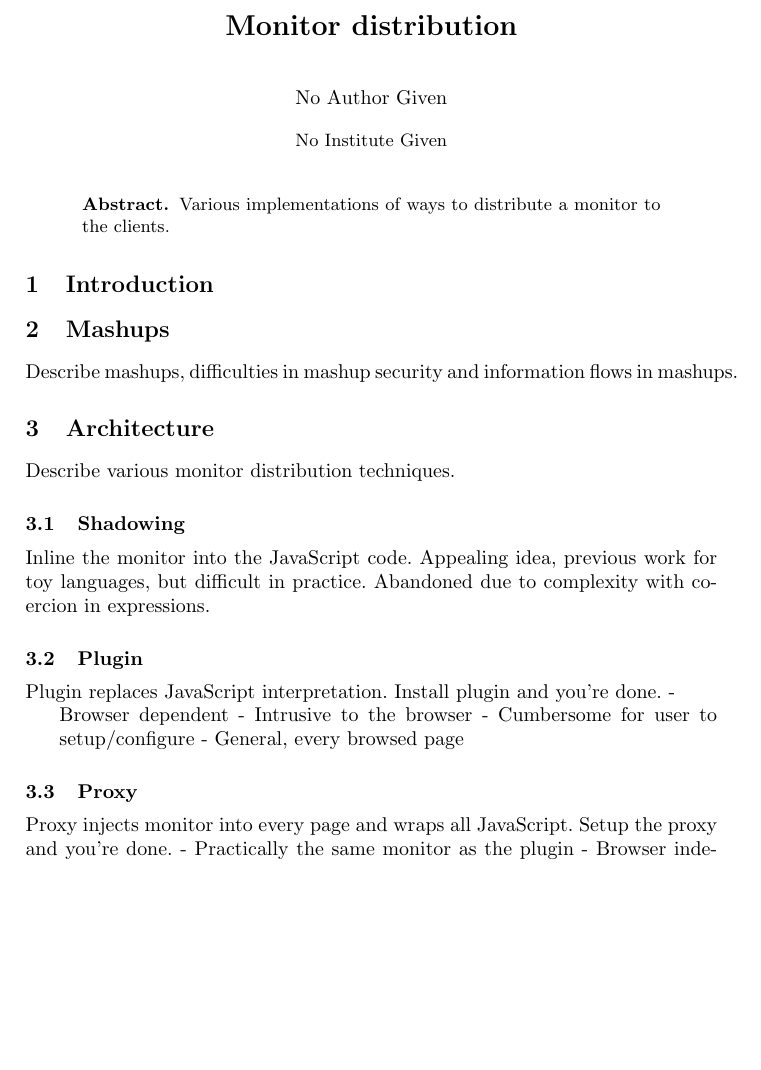
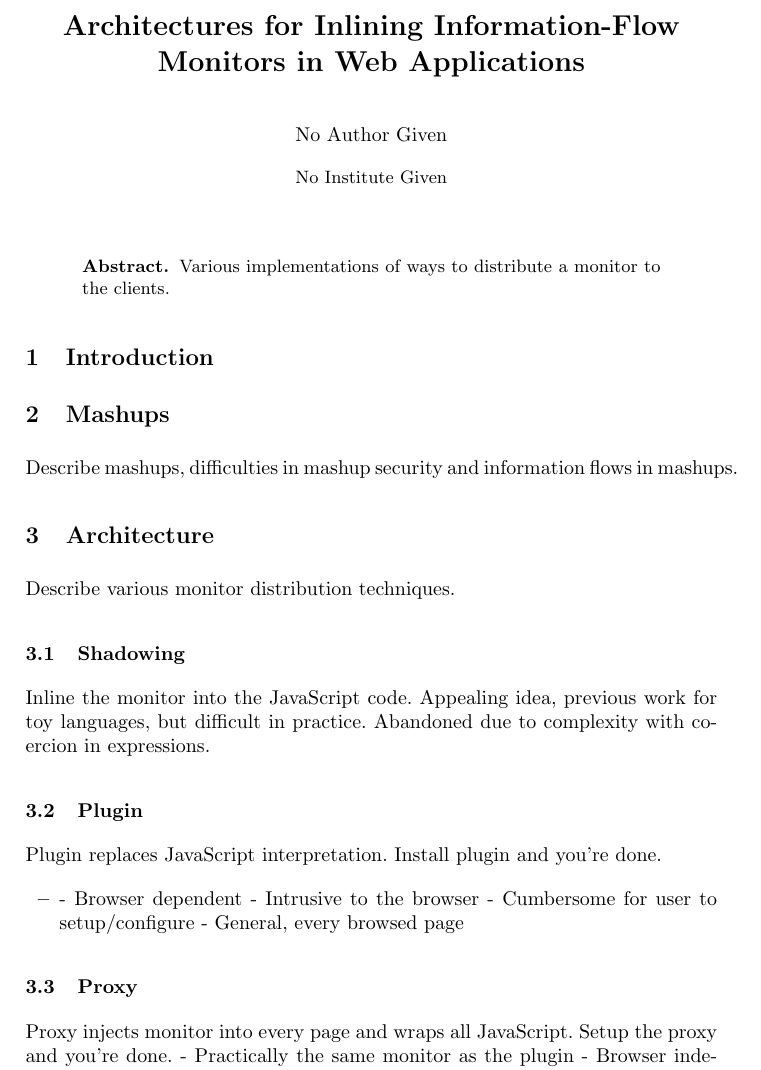
Before and after one commit to internot/monitor-distribution, a LaTeX paper (main.tex): part of page 1 of 2 before the commit and part of page 1 of 3 after it, cut at the place of the change, the shorter picture padded with empty space. Compiled offline with pdfLaTeX.

Commit message:
schedule

```diff
--- a/main.tex
+++ b/main.tex
@@ -14,4 +14,3 @@
 \newcommand{\todo}[1]{\colorbox{red}{\textcolor{white}{\sffamily\bfseries\scriptsize TODO}} \textcolor{red}{#1} \textcolor{red}{$\blacktriangleleft$}}
 
 
-\title{Monitor distribution}
@@ -83,12 +74,12 @@ coercion in expressions.
 \subsection{Plugin}
 
 Plugin replaces JavaScript interpretation. Install plugin and you're done.
-\begin{list}
+\begin{itemize}
 \item- Browser dependent
 - Intrusive to the browser
 - Cumbersome for user to setup/configure
 - General, every browsed page
-\end{list}
+\end{itemize}
 
 \subsection{Proxy}
 
```
Also changed, not shown: main.tex (30 more changed lines).
